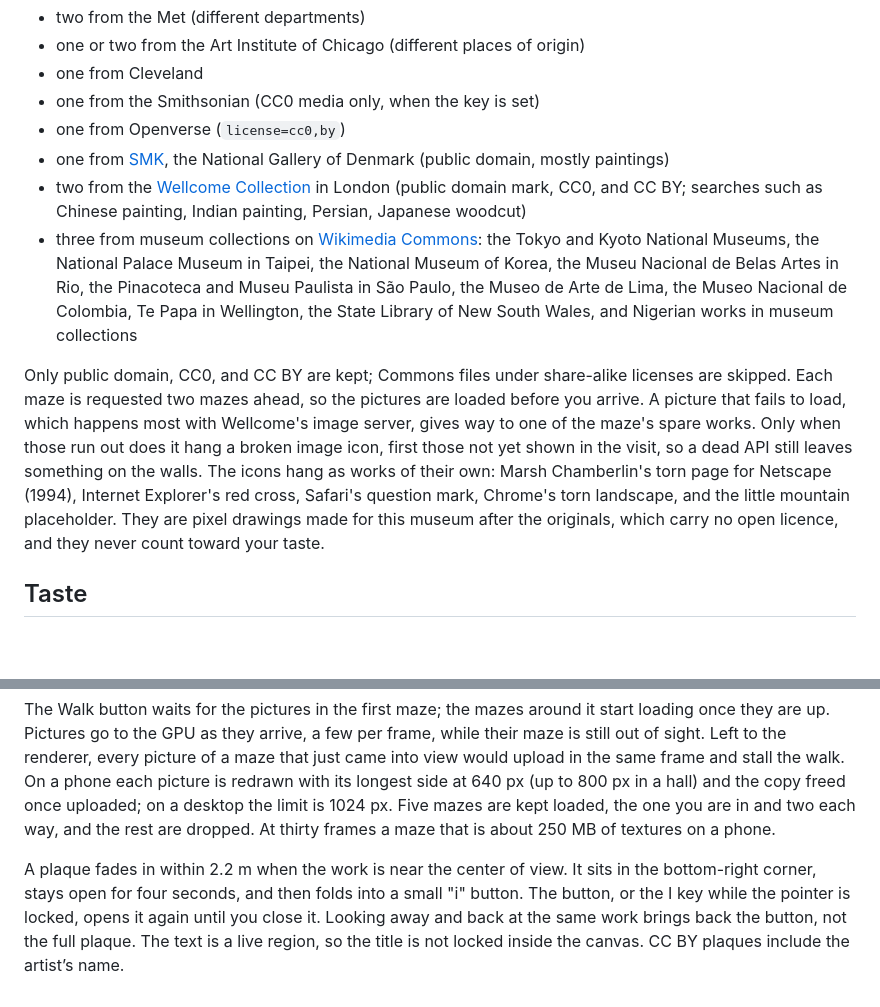
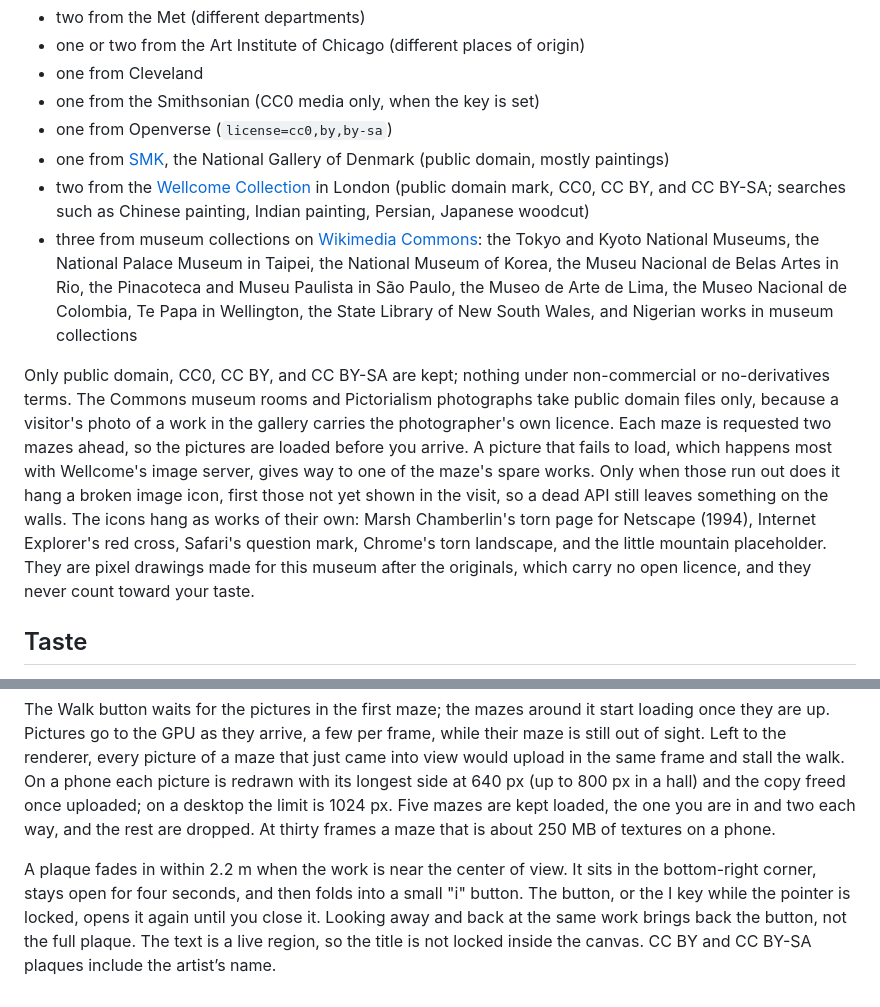
Before and after one commit to JorisLindhout/passagen, a Markdown page: README.md, 2 parts joined by grey strips. Rendered like a GitHub page; blank space fills up the shorter version.

Commit message:
Say in the README that CC BY-SA works hang too
Co-authored-by: Cursor <cursoragent@cursor.com>

```diff
--- a/README.md
+++ b/README.md
@@ -76,12 +76,12 @@ A maze draws on twelve searches, run in parallel, and takes works from each in t
 - one or two from the Art Institute of Chicago (different places of origin)
 - one from Cleveland
 - one from the Smithsonian (CC0 media only, when the key is set)
-- one from Openverse (`license=cc0,by`)
+- one from Openverse (`license=cc0,by,by-sa`)
 - one from [SMK](https://open.smk.dk/), the National Gallery of Denmark (public domain, mostly paintings)
-- two from the [Wellcome Collection](https://wellcomecollection.org/) in London (public domain mark, CC0, and CC BY; searches such as Chinese painting, Indian painting, Persian, Japanese woodcut)
+- two from the [Wellcome Collection](https://wellcomecollection.org/) in London (public domain mark, CC0, CC BY, and CC BY-SA; searches such as Chinese painting, Indian painting, Persian, Japanese woodcut)
 - three from museum collections on [Wikimedia Commons](https://commons.wikimedia.org/): the Tokyo and Kyoto National Museums, the National Palace Museum in Taipei, the National Museum of Korea, the Museu Nacional de Belas Artes in Rio, the Pinacoteca and Museu Paulista in São Paulo, the Museo de Arte de Lima, the Museo Nacional de Colombia, Te Papa in Wellington, the State Library of New South Wales, and Nigerian works in museum collections
 
-Only public domain, CC0, and CC BY are kept; Commons files under share-alike licenses are skipped. Each maze is requested two mazes ahead, so the pictures are loaded before you arrive. A picture that fails to load, which happens most with Wellcome's image server, gives way to one of the maze's spare works. Only when those run out does it hang a broken image icon, first those not yet shown in the visit, so a dead API still leaves something on the walls. The icons hang as works of their own: Marsh Chamberlin's torn page for Netscape (1994), Internet Explorer's red cross, Safari's question mark, Chrome's torn landscape, and the little mountain placeholder. They are pixel drawings made for this museum after the originals, which carry no open licence, and they never count toward your taste.
+Only public domain, CC0, CC BY, and CC BY-SA are kept; nothing under non-commercial or no-derivatives terms. The Commons museum rooms and Pictorialism photographs take public domain files only, because a visitor's photo of a work in the gallery carries the photographer's own licence. Each maze is requested two mazes ahead, so the pictures are loaded before you arrive. A picture that fails to load, which happens most with Wellcome's image server, gives way to one of the maze's spare works. Only when those run out does it hang a broken image icon, first those not yet shown in the visit, so a dead API still leaves something on the walls. The icons hang as works of their own: Marsh Chamberlin's torn page for Netscape (1994), Internet Explorer's red cross, Safari's question mark, Chrome's torn landscape, and the little mountain placeholder. They are pixel drawings made for this museum after the originals, which carry no open licence, and they never count toward your taste.
 
 ## Taste
 
@@ -95,4 +95,4 @@ The curator reads about 700 to 1,000 tokens and writes about 150. The 70B model
 
 The Walk button waits for the pictures in the first maze; the mazes around it start loading once they are up. Pictures go to the GPU as they arrive, a few per frame, while their maze is still out of sight. Left to the renderer, every picture of a maze that just came into view would upload in the same frame and stall the walk. On a phone each picture is redrawn with its longest side at 640 px (up to 800 px in a hall) and the copy freed once uploaded; on a desktop the limit is 1024 px. Five mazes are kept loaded, the one you are in and two each way, and the rest are dropped. At thirty frames a maze that is about 250 MB of textures on a phone.
 
-A plaque fades in within 2.2 m when the work is near the center of view. It sits in the bottom-right corner, stays open for four seconds, and then folds into a small "i" button. The button, or the I key while the pointer is locked, opens it again until you close it. Looking away and back at the same work brings back the button, not the full plaque. The text is a live region, so the title is not locked inside the canvas. CC BY plaques include the artist’s name.
+A plaque fades in within 2.2 m when the work is near the center of view. It sits in the bottom-right corner, stays open for four seconds, and then folds into a small "i" button. The button, or the I key while the pointer is locked, opens it again until you close it. Looking away and back at the same work brings back the button, not the full plaque. The text is a live region, so the title is not locked inside the canvas. CC BY and CC BY-SA plaques include the artist’s name.
```
